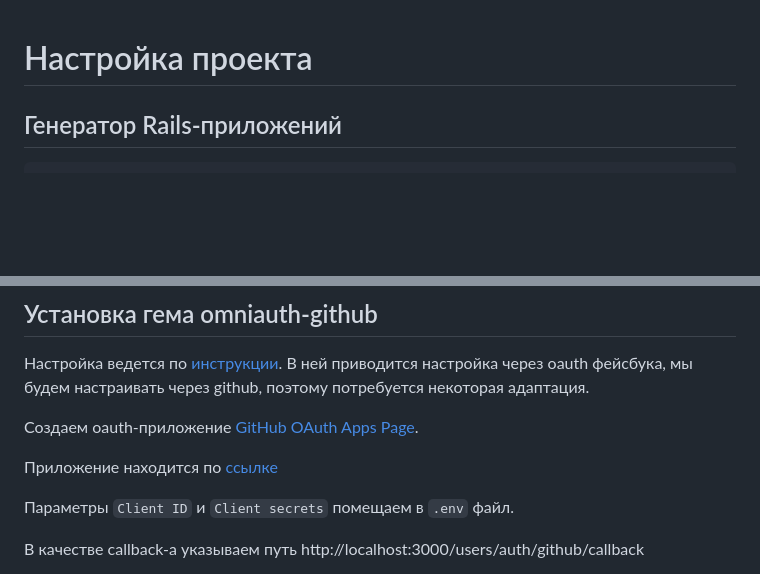
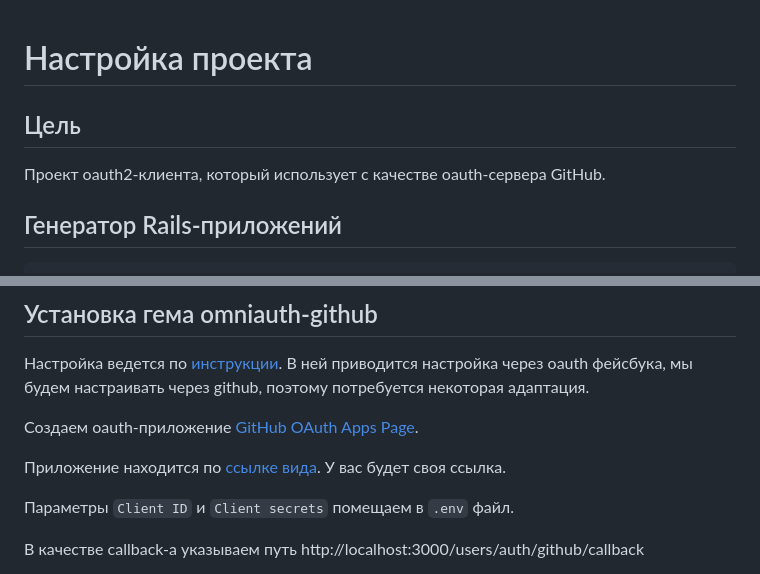
Before and after one commit to thinknetica/workshop_ddd_architecture, a Markdown page: day3/oauth-github/README.md, 2 parts joined by grey strips. GitHub-like rendering; blank space fills up the shorter version.

Commit message:
Добавляем описание проекта oauth-github

```diff
--- a/day3/oauth-github/README.md
+++ b/day3/oauth-github/README.md
@@ -1,4 +1,8 @@
 # Настройка проекта
+
+## Цель
+
+Проект oauth2-клиента, который использует с качестве oauth-сервера GitHub.
 
 ## Генератор Rails-приложений
 
@@ -47,7 +51,7 @@ bundle exec erb2slim -d .
 
 Создаем oauth-приложение [GitHub OAuth Apps Page](https://github.com/settings/developers).
 
-Приложение находится по [ссылке](https://github.com/settings/applications/3136344)
+Приложение находится по [ссылке вида](https://github.com/settings/applications/3136344). У вас будет своя ссылка.
 
 Параметры `Client ID` и `Client secrets` помещаем в `.env` файл.
 
```
